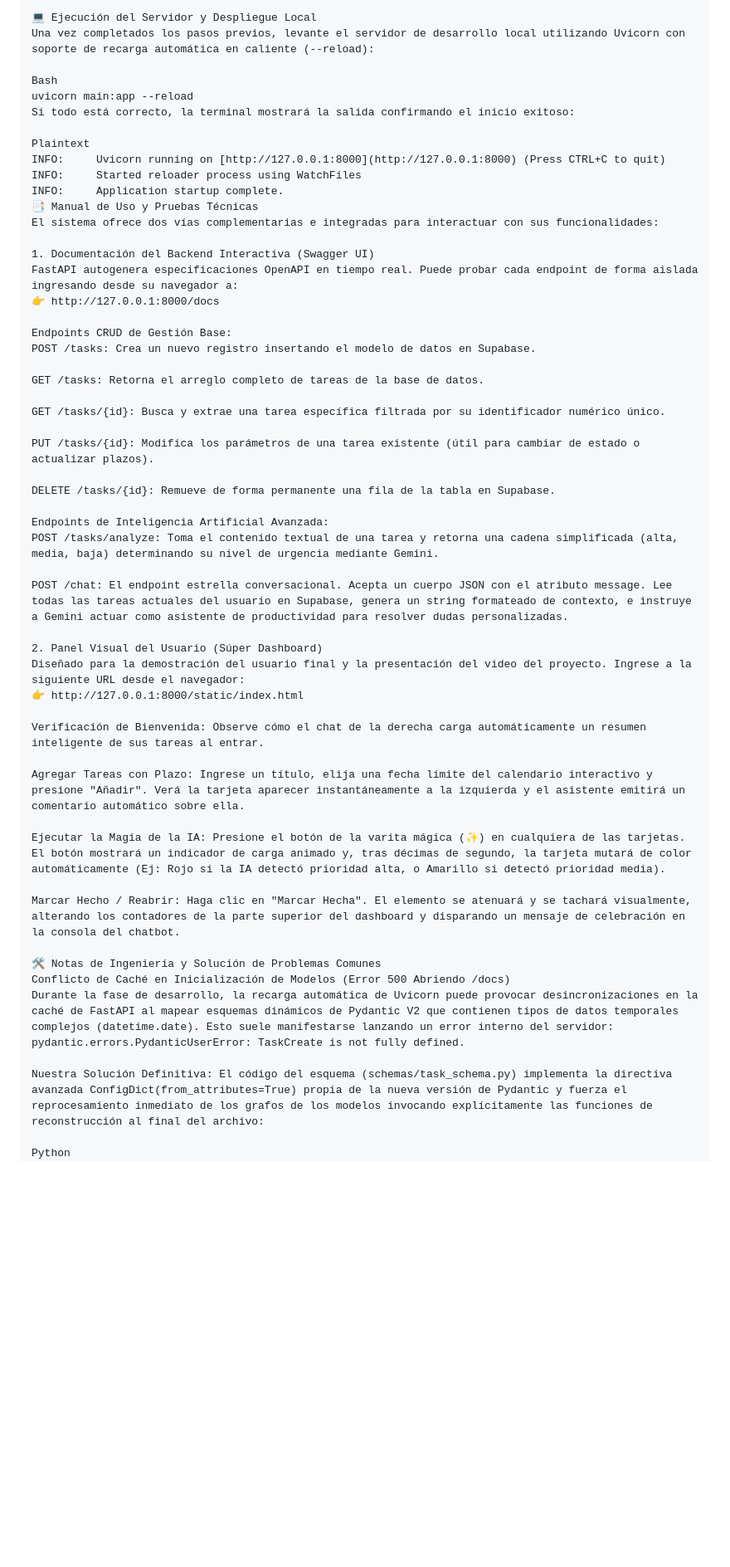
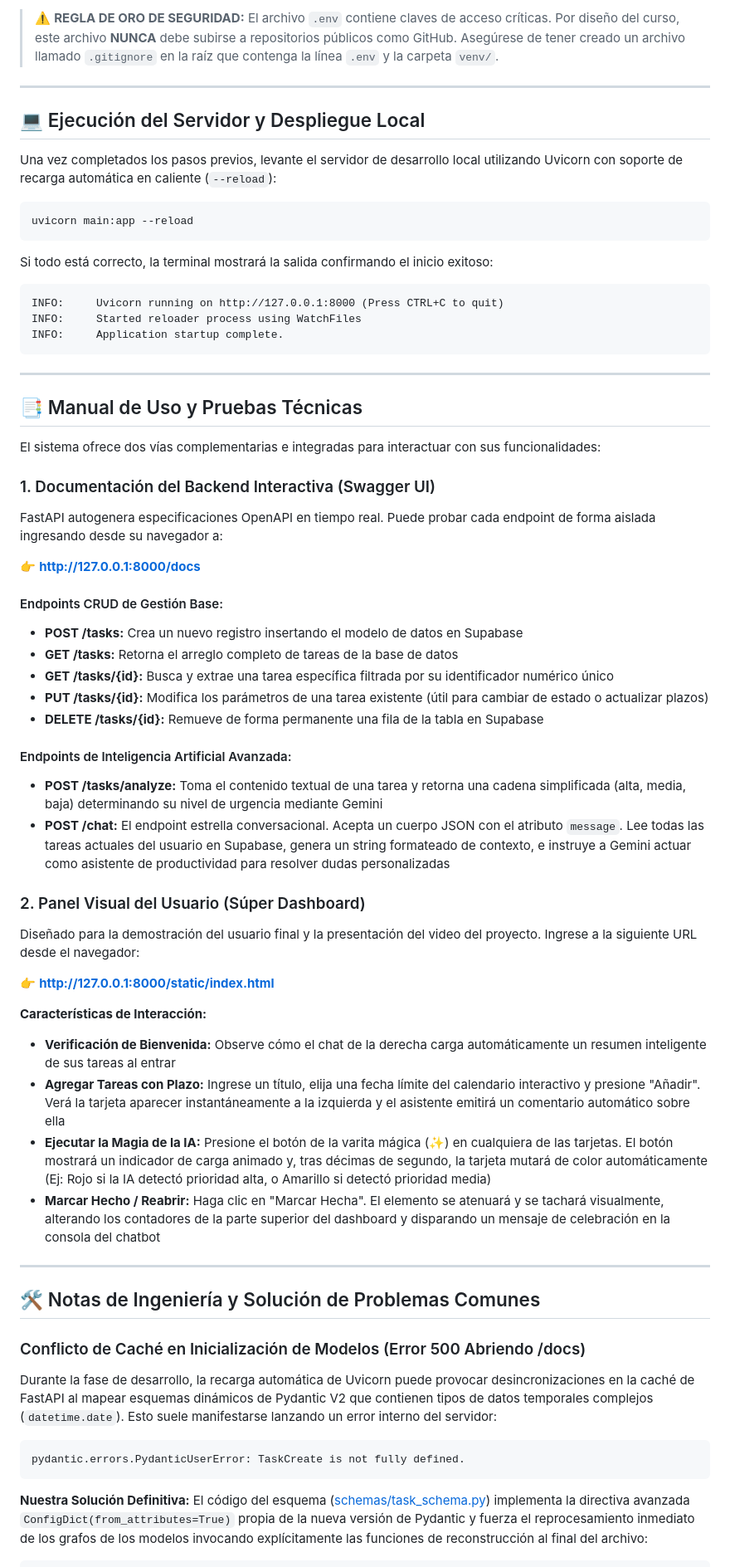
Before and after one commit to WCarpintero/tasks_tracker, a Markdown page: README.md, the part around one of its changes. Shown at 83% size. GitHub-like rendering; blank space fills up the shorter version.

Commit message:
mejora del diseño visual del readme

````diff
--- a/README.md
+++ b/README.md
@@ -123,57 +143,76 @@ GEMINI_API_KEY=AIzaSyTuClaveSecretaGratuitaCopiadaDesdeGoogleAIStudio
 
-💻 Ejecución del Servidor y Despliegue Local
-Una vez completados los pasos previos, levante el servidor de desarrollo local utilizando Uvicorn con soporte de recarga automática en caliente (--reload):
+> ⚠️ **REGLA DE ORO DE SEGURIDAD:** El archivo `.env` contiene claves de acceso críticas. Por diseño del curso, este archivo **NUNCA** debe subirse a repositorios públicos como GitHub. Asegúrese de tener creado un archivo llamado `.gitignore` en la raíz que contenga la línea `.env` y la carpeta `venv/`.
 
-Bash
+---
+
+## 💻 Ejecución del Servidor y Despliegue Local
+Una vez completados los pasos previos, levante el servidor de desarrollo local utilizando Uvicorn con soporte de recarga automática en caliente (`--reload`):
+
+```bash
 uvicorn main:app --reload
+```
+
 Si todo está correcto, la terminal mostrará la salida confirmando el inicio exitoso:
 
-Plaintext
-INFO:     Uvicorn running on [http://127.0.0.1:8000](http://127.0.0.1:8000) (Press CTRL+C to quit)
+```plaintext
+INFO:     Uvicorn running on http://127.0.0.1:8000 (Press CTRL+C to quit)
 INFO:     Started reloader process using WatchFiles
 INFO:     Application startup complete.
-📑 Manual de Uso y Pruebas Técnicas
+```
+
+---
+
+## 📑 Manual de Uso y Pruebas Técnicas
+
 El sistema ofrece dos vías complementarias e integradas para interactuar con sus funcionalidades:
 
-1. Documentación del Backend Interactiva (Swagger UI)
+### 1. Documentación del Backend Interactiva (Swagger UI)
+
 FastAPI autogenera especificaciones OpenAPI en tiempo real. Puede probar cada endpoint de forma aislada ingresando desde su navegador a:
-👉 http://127.0.0.1:8000/docs
 
-Endpoints CRUD de Gestión Base:
-POST /tasks: Crea un nuevo registro insertando el modelo de datos en Supabase.
+👉 **http://127.0.0.1:8000/docs**
 
-GET /tasks: Retorna el arreglo completo de tareas de la base de datos.
+#### Endpoints CRUD de Gestión Base:
 
-GET /tasks/{id}: Busca y extrae una tarea específica filtrada por su identificador numérico único.
+* **POST /tasks:** Crea un nuevo registro insertando el modelo de datos en Supabase
+* **GET /tasks:** Retorna el arreglo completo de tareas de la base de datos
+* **GET /tasks/{id}:** Busca y extrae una tarea específica filtrada por su identificador numérico único
+* **PUT /tasks/{id}:** Modifica los parámetros de una tarea existente (útil para cambiar de estado o actualizar plazos)
+* **DELETE /tasks/{id}:** Remueve de forma permanente una fila de la tabla en Supabase
 
-PUT /tasks/{id}: Modifica los parámetros de una tarea existente (útil para cambiar de estado o actualizar plazos).
+#### Endpoints de Inteligencia Artificial Avanzada:
 
-DELETE /tasks/{id}: Remueve de forma permanente una fila de la tabla en Supabase.
+* **POST /tasks/analyze:** Toma el contenido textual de una tarea y retorna una cadena simplificada (alta, media, baja) determinando su nivel de urgencia mediante Gemini
+* **POST /chat:** El endpoint estrella conversacional. Acepta un cuerpo JSON con el atributo `message`. Lee todas las tareas actuales del usuario en Supabase, genera un string formateado de contexto, e instruye a Gemini actuar como asistente de productividad para resolver dudas personalizadas
 
-Endpoints de Inteligencia Artificial Avanzada:
-POST /tasks/analyze: Toma el contenido textual de una tarea y retorna una cadena simplificada (alta, media, baja) determinando su nivel de urgencia mediante Gemini.
+### 2. Panel Visual del Usuario (Súper Dashboard)
 
-POST /chat: El endpoint estrella conversacional. Acepta un cuerpo JSON con el atributo message. Lee todas las tareas actuales del usuario en Supabase, genera un string formateado de contexto, e instruye a Gemini actuar como asistente de productividad para resolver dudas personalizadas.
+Diseñado para la demostración del usuario final y la presentación del video del proyecto. Ingrese a la siguiente URL desde el navegador:
 
-2. Panel Visual del Usuario (Súper Dashboard)
-Diseñado para la demostración del usuario final y la presentación del video del proyecto. Ingrese a la siguiente URL desde el navegador:
-👉 http://127.0.0.1:8000/static/index.html
+👉 **http://127.0.0.1:8000/static/index.html**
 
-Verificación de Bienvenida: Observe cómo el chat de la derecha carga automáticamente un resumen inteligente de sus tareas al entrar.
+**Características de Interacción:**
 
-Agregar Tareas con Plazo: Ingrese un título, elija una fecha límite del calendario interactivo y presione "Añadir". Verá la tarjeta aparecer instantáneamente a la izquierda y el asistente emitirá un comentario automático sobre ella.
+* **Verificación de Bienvenida:** Observe cómo el chat de la derecha carga automáticamente un resumen inteligente de sus tareas al entrar
+* **Agregar Tareas con Plazo:** Ingrese un título, elija una fecha límite del calendario interactivo y presione "Añadir". Verá la tarjeta aparecer instantáneamente a la izquierda y el asistente emitirá un comentario automático sobre ella
+* **Ejecutar la Magia de la IA:** Presione el botón de la varita mágica (✨) en cualquiera de las tarjetas. El botón mostrará un indicador de carga animado y, tras décimas de segundo, la tarjeta mutará de color automáticamente (Ej: Rojo si la IA detectó prioridad alta, o Amarillo si detectó prioridad media)
+* **Marcar Hecho / Reabrir:** Haga clic en "Marcar Hecha". El elemento se atenuará y se tachará visualmente, alterando los contadores de la parte superior del dashboard y disparando un mensaje de celebración en la consola del chatbot
 
-Ejecutar la Magia de la IA: Presione el botón de la varita mágica (✨) en cualquiera de las tarjetas. El botón mostrará un indicador de carga animado y, tras décimas de segundo, la tarjeta mutará de color automáticamente (Ej: Rojo si la IA detectó prioridad alta, o Amarillo si detectó prioridad media).
+---
 
-Marcar Hecho / Reabrir: Haga clic en "Marcar Hecha". El elemento se atenuará y se tachará visualmente, alterando los contadores de la parte superior del dashboard y disparando un mensaje de celebración en la consola del chatbot.
+## 🛠️ Notas de Ingeniería y Solución de Problemas Comunes
 
-🛠️ Notas de Ingeniería y Solución de Problemas Comunes
-Conflicto de Caché en Inicialización de Modelos (Error 500 Abriendo /docs)
-Durante la fase de desarrollo, la recarga automática de Uvicorn puede provocar desincronizaciones en la caché de FastAPI al mapear esquemas dinámicos de Pydantic V2 que contienen tipos de datos temporales complejos (datetime.date). Esto suele manifestarse lanzando un error interno del servidor: pydantic.errors.PydanticUserError: TaskCreate is not fully defined.
+### Conflicto de Caché en Inicialización de Modelos (Error 500 Abriendo /docs)
 
-Nuestra Solución Definitiva: El código del esquema (schemas/task_schema.py) implementa la directiva avanzada ConfigDict(from_attributes=True) propia de la nueva versión de Pydantic y fuerza el reprocesamiento inmediato de los grafos de los modelos invocando explícitamente las funciones de reconstrucción al final del archivo:
+Durante la fase de desarrollo, la recarga automática de Uvicorn puede provocar desincronizaciones en la caché de FastAPI al mapear esquemas dinámicos de Pydantic V2 que contienen tipos de datos temporales complejos (`datetime.date`). Esto suele manifestarse lanzando un error interno del servidor:
 
-Python
+```
+pydantic.errors.PydanticUserError: TaskCreate is not fully defined.
+```
+
+**Nuestra Solución Definitiva:** El código del esquema ([schemas/task_schema.py](schemas/task_schema.py)) implementa la directiva avanzada `ConfigDict(from_attributes=True)` propia de la nueva versión de Pydantic y fuerza el reprocesamiento inmediato de los grafos de los modelos invocando explícitamente las funciones de reconstrucción al final del archivo:
+
+```python
 TaskBase.model_rebuild()
 TaskCreate.model_rebuild()
 Task.model_rebuild()
````
Also changed, not shown: other parts of README.md (+54 -28 lines).
